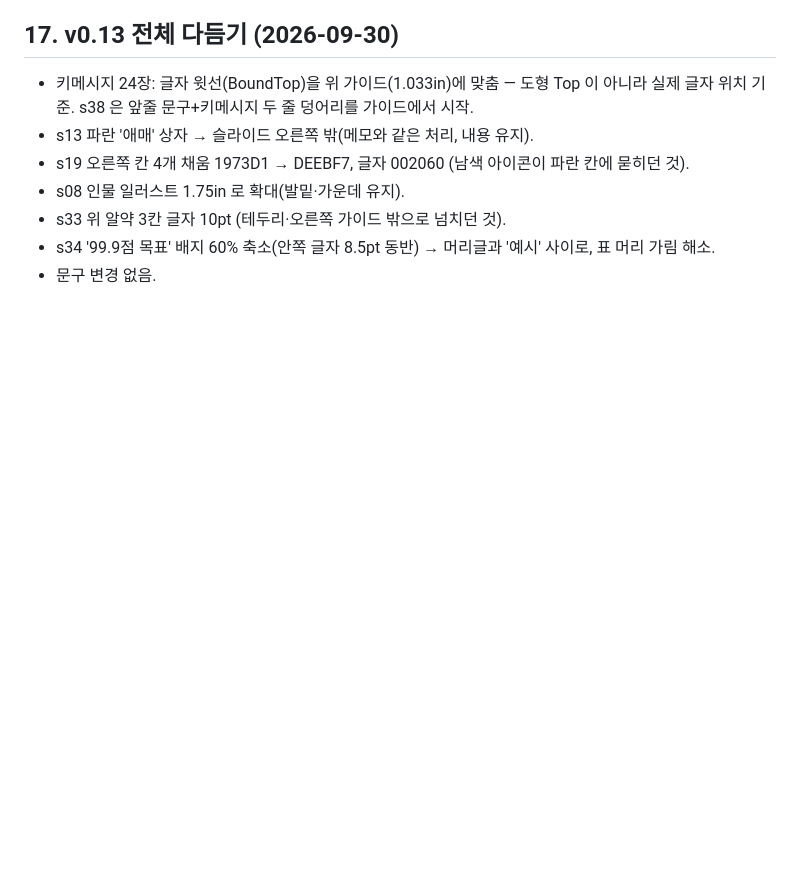
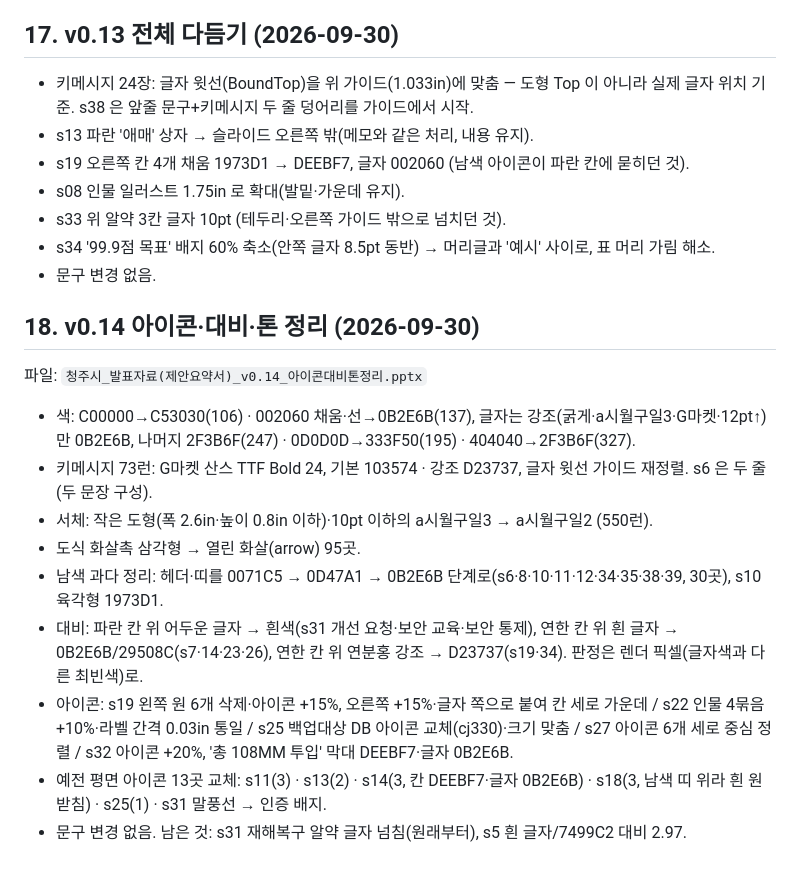
Before and after one commit to homebox78/powerPlus, a Markdown page: 제안서/청주시_디자인가이드.md, the part around the change. Rendered like a GitHub page; blank space fills up the shorter version.

Commit message:
청주시 제안요약서 v0.14 — 아이콘 크기·정렬, 예전 아이콘 13곳 교체, 글자 대비, 남색 과다 단계 정리, 키메시지 G마켓 24
Co-Authored-By: Claude Opus 5.5 (1M context) <noreply@anthropic.com>

```diff
--- a/제안서/청주시_디자인가이드.md
+++ b/제안서/청주시_디자인가이드.md
@@ -293,3 +293,15 @@ s25 방법 상자(Rectangle 603) 여백은 줄 수가 늘어 보류.
 - s33 위 알약 3칸 글자 10pt (테두리·오른쪽 가이드 밖으로 넘치던 것).
 - s34 '99.9점 목표' 배지 60% 축소(안쪽 글자 8.5pt 동반) → 머리글과 '예시' 사이로, 표 머리 가림 해소.
 - 문구 변경 없음.
+
+## 18. v0.14 아이콘·대비·톤 정리 (2026-09-30)
+파일: `청주시_발표자료(제안요약서)_v0.14_아이콘대비톤정리.pptx`
+- 색: C00000→C53030(106) · 002060 채움·선→0B2E6B(137), 글자는 강조(굵게·a시월구일3·G마켓·12pt↑)만 0B2E6B, 나머지 2F3B6F(247) · 0D0D0D→333F50(195) · 404040→2F3B6F(327).
+- 키메시지 73런: G마켓 산스 TTF Bold 24, 기본 103574 · 강조 D23737, 글자 윗선 가이드 재정렬. s6 은 두 줄(두 문장 구성).
+- 서체: 작은 도형(폭 2.6in·높이 0.8in 이하)·10pt 이하의 a시월구일3 → a시월구일2 (550런).
+- 도식 화살촉 삼각형 → 열린 화살(arrow) 95곳.
+- 남색 과다 정리: 헤더·띠를 0071C5 → 0D47A1 → 0B2E6B 단계로(s6·8·10·11·12·34·35·38·39, 30곳), s10 육각형 1973D1.
+- 대비: 파란 칸 위 어두운 글자 → 흰색(s31 개선 요청·보안 교육·보안 통제), 연한 칸 위 흰 글자 → 0B2E6B/29508C(s7·14·23·26), 연한 칸 위 연분홍 강조 → D23737(s19·34). 판정은 렌더 픽셀(글자색과 다른 최빈색)로.
+- 아이콘: s19 왼쪽 원 6개 삭제·아이콘 +15%, 오른쪽 +15%·글자 쪽으로 붙여 칸 세로 가운데 / s22 인물 4묶음 +10%·라벨 간격 0.03in 통일 / s25 백업대상 DB 아이콘 교체(cj330)·크기 맞춤 / s27 아이콘 6개 세로 중심 정렬 / s32 아이콘 +20%, '총 108MM 투입' 막대 DEEBF7·글자 0B2E6B.
+- 예전 평면 아이콘 13곳 교체: s11(3) · s13(2) · s14(3, 칸 DEEBF7·글자 0B2E6B) · s18(3, 남색 띠 위라 흰 원 받침) · s25(1) · s31 말풍선 → 인증 배지.
+- 문구 변경 없음. 남은 것: s31 재해복구 알약 글자 넘침(원래부터), s5 흰 글자/7499C2 대비 2.97.
```
